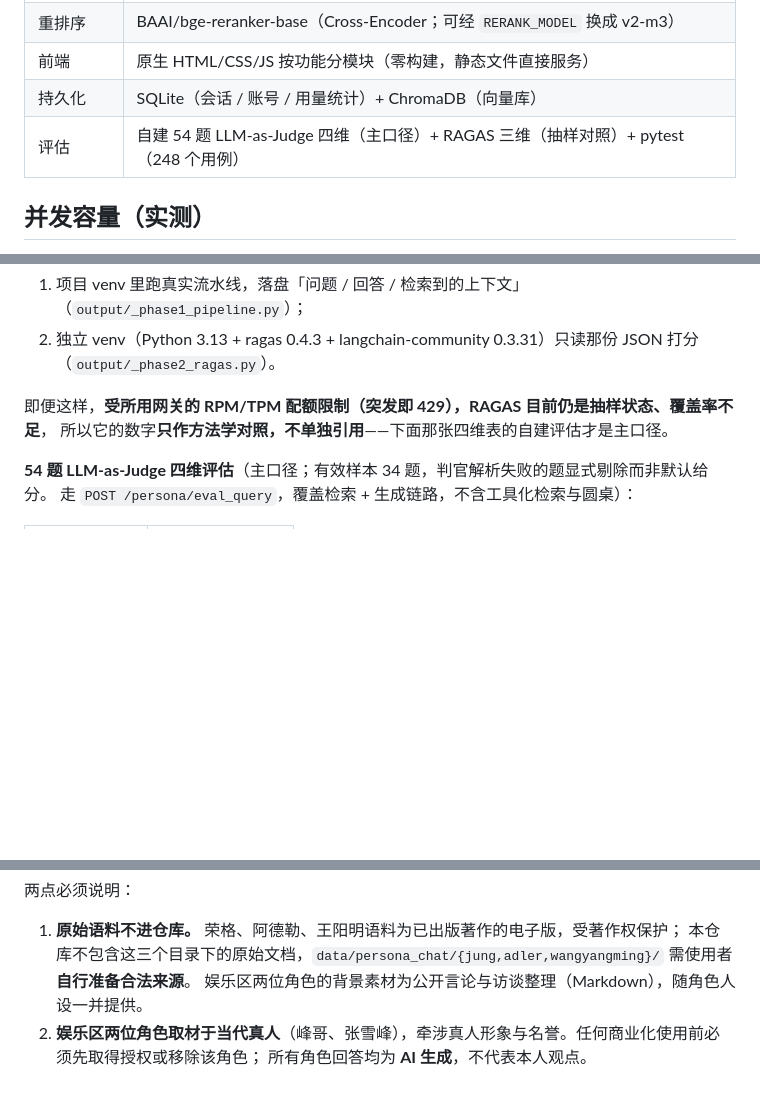
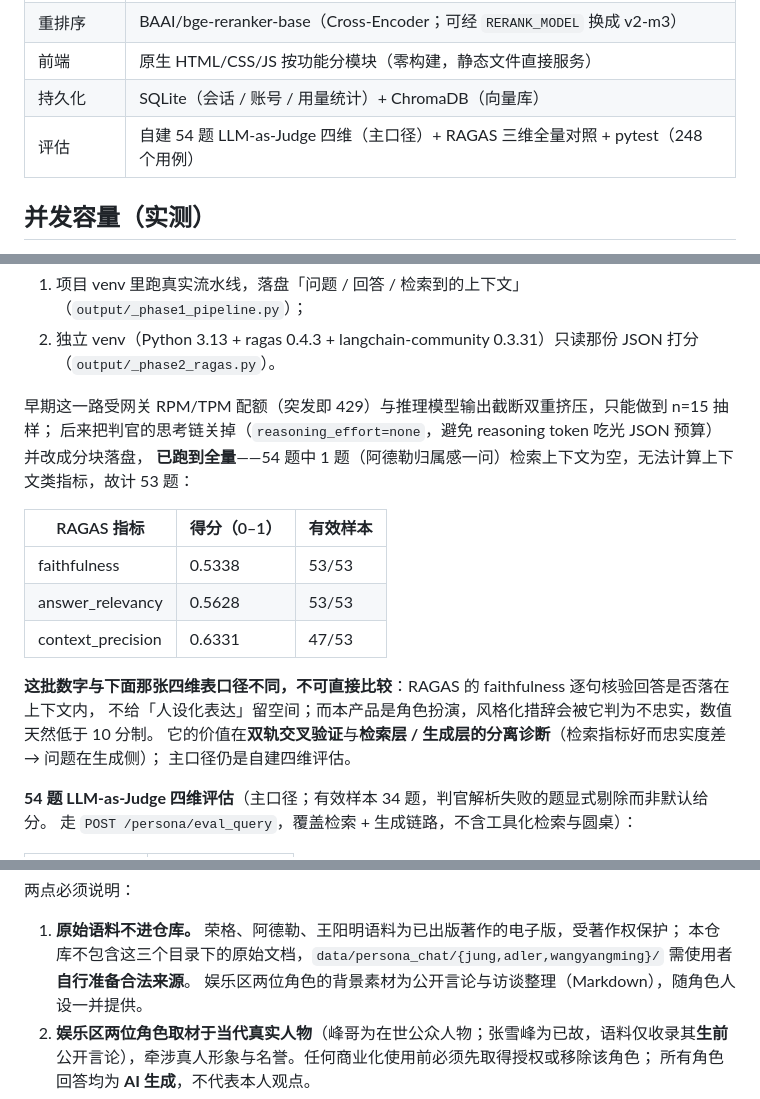
Before and after one commit to ThekingofAI91/cuxi, a Markdown page: README.md, 3 parts joined by grey strips. Drawn GitHub-style; blank space fills up the shorter version.

Commit message:
README 同步 RAGAS 全量评测结果与真人角色口径
- RAGAS 段落从抽样状态说明改写为 53 题全量结果，补上走法与口径差异说明
- 顶部能力表同步为 RAGAS 三维全量对照
- 明确张雪峰角色语料仅收录生前公开言论

```diff
--- a/README.md
+++ b/README.md
@@ -36,7 +36,7 @@
 | 重排序 | BAAI/bge-reranker-base（Cross-Encoder；可经 `RERANK_MODEL` 换成 v2-m3） |
 | 前端 | 原生 HTML/CSS/JS 按功能分模块（零构建，静态文件直接服务） |
 | 持久化 | SQLite（会话 / 账号 / 用量统计）+ ChromaDB（向量库） |
-| 评估 | 自建 54 题 LLM-as-Judge 四维（主口径）+ RAGAS 三维（抽样对照）+ pytest（248 个用例） |
+| 评估 | 自建 54 题 LLM-as-Judge 四维（主口径）+ RAGAS 三维全量对照 + pytest（248 个用例） |
 
 ## 并发容量（实测）
 
@@ -364,8 +364,20 @@ python scripts/cost_report.py        # 成本日报（基于 SQLite 用量日志
 1. 项目 venv 里跑真实流水线，落盘「问题 / 回答 / 检索到的上下文」（`output/_phase1_pipeline.py`）；
 2. 独立 venv（Python 3.13 + ragas 0.4.3 + langchain-community 0.3.31）只读那份 JSON 打分（`output/_phase2_ragas.py`）。
 
-即便这样，**受所用网关的 RPM/TPM 配额限制（突发即 429），RAGAS 目前仍是抽样状态、覆盖率不足**，
-所以它的数字**只作方法学对照，不单独引用**——下面那张四维表的自建评估才是主口径。
+早期这一路受网关 RPM/TPM 配额（突发即 429）与推理模型输出截断双重挤压，只能做到 n=15 抽样；
+后来把判官的思考链关掉（`reasoning_effort=none`，避免 reasoning token 吃光 JSON 预算）并改成分块落盘，
+**已跑到全量**——54 题中 1 题（阿德勒归属感一问）检索上下文为空，无法计算上下文类指标，故计 53 题：
+
+| RAGAS 指标 | 得分（0–1） | 有效样本 |
+|---|---|---|
+| faithfulness | 0.5338 | 53/53 |
+| answer_relevancy | 0.5628 | 53/53 |
+| context_precision | 0.6331 | 47/53 |
+
+**这批数字与下面那张四维表口径不同，不可直接比较**：RAGAS 的 faithfulness 逐句核验回答是否落在上下文内，
+不给「人设化表达」留空间；而本产品是角色扮演，风格化措辞会被它判为不忠实，数值天然低于 10 分制。
+它的价值在**双轨交叉验证**与**检索层 / 生成层的分离诊断**（检索指标好而忠实度差 → 问题在生成侧）；
+主口径仍是自建四维评估。
 
 **54 题 LLM-as-Judge 四维评估**（主口径；有效样本 34 题，判官解析失败的题显式剔除而非默认给分。
 走 `POST /persona/eval_query`，覆盖检索 + 生成链路，不含工具化检索与圆桌）：
@@ -500,5 +512,5 @@ python scripts/cost_report.py        # 成本日报（基于 SQLite 用量日志
 1. **原始语料不进仓库。** 荣格、阿德勒、王阳明语料为已出版著作的电子版，受著作权保护；
    本仓库不包含这三个目录下的原始文档，`data/persona_chat/{jung,adler,wangyangming}/` 需使用者**自行准备合法来源**。
    娱乐区两位角色的背景素材为公开言论与访谈整理（Markdown），随角色人设一并提供。
-2. **娱乐区两位角色取材于当代真人**（峰哥、张雪峰），牵涉真人形象与名誉。任何商业化使用前必须先取得授权或移除该角色；
+2. **娱乐区两位角色取材于当代真实人物**（峰哥为在世公众人物；张雪峰为已故，语料仅收录其**生前**公开言论），牵涉真人形象与名誉。任何商业化使用前必须先取得授权或移除该角色；
    所有角色回答均为 **AI 生成**，不代表本人观点。
```
